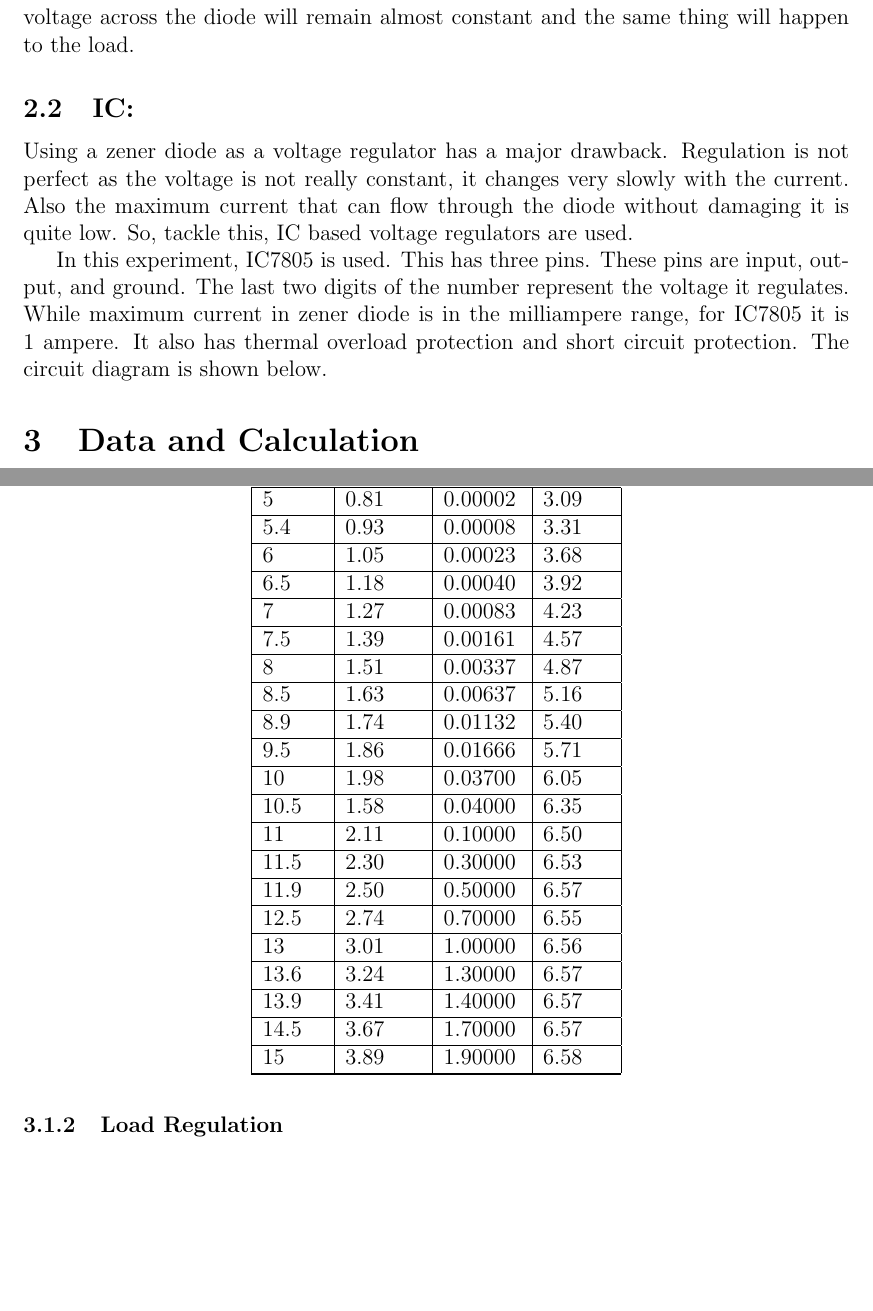
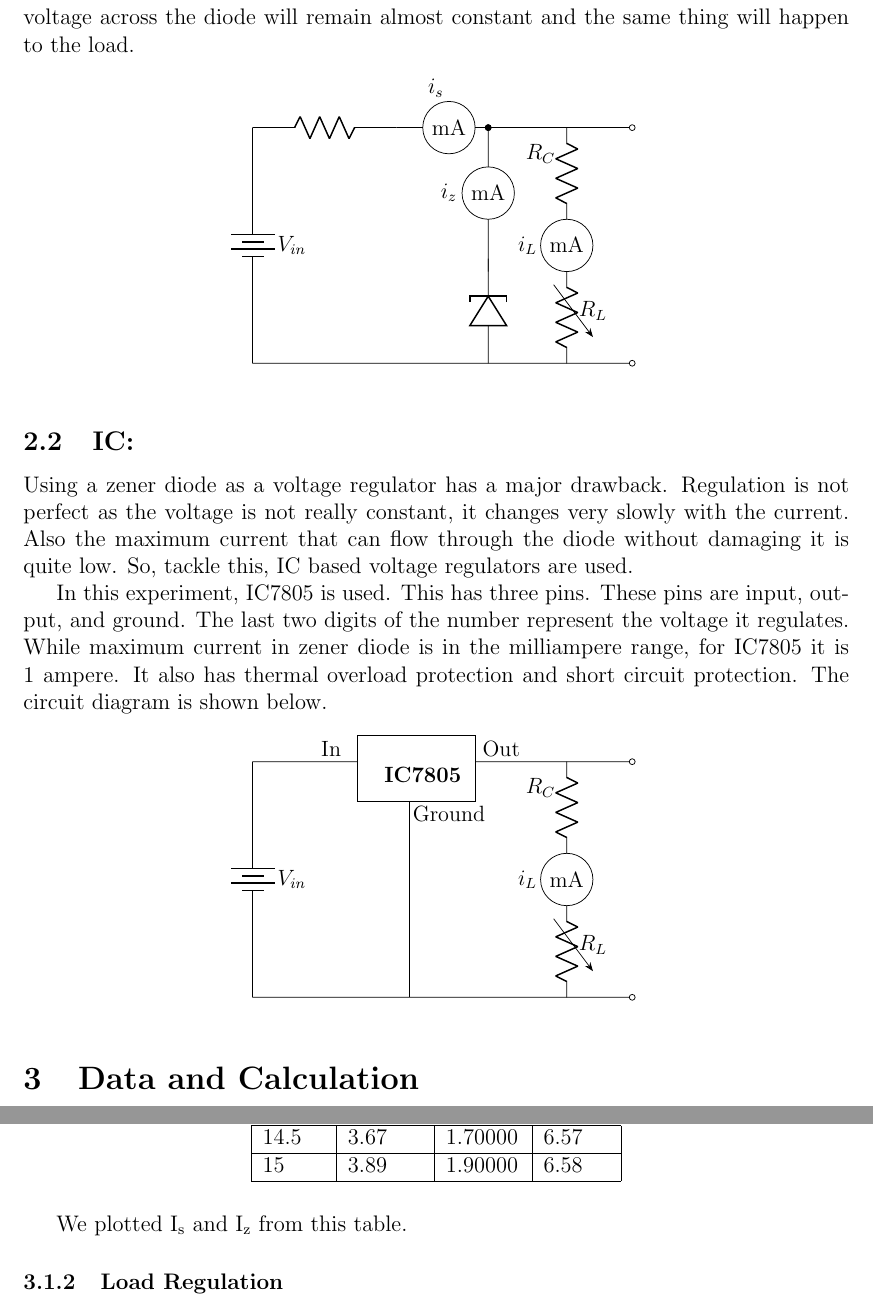
Before and after one commit to LoneWolf1304/PH3204, a LaTeX document (Expt_1/Report_Bad/main.tex): two parts of pages 2 and 3 of 6 before the commit and two parts of pages 2 and 4 of 7 after it, joined at a grey line, cut so that both start at the same text, the shorter picture padded with empty space. Compiled offline with pdfLaTeX.

Commit message:
Added Circuit

```diff
--- a/Expt_1/Report_Bad/main.tex
+++ b/Expt_1/Report_Bad/main.tex
@@ -2,7 +2,9 @@
 
 \usepackage{amsmath}
 \usepackage{graphicx}
+\usepackage{svg}
 \usepackage{longtable}
+\usepackage{circuitikz}
 \usepackage[margin=1.2in]{geometry}
 
 
@@ -30,16 +32,86 @@ As the current increases, the power dissipation in the zener diode also increase
 
 Purpose of a voltage regulator is to supply constant voltage to any load present in the circuit in spite of fluctuations in the supply voltage or load current. To do this, the zener diode is used in parallel to the load. So if the zener diode reaches breakdown region and the current through the zener diode is less than maximum current then voltage across the diode will remain almost constant and the same thing will happen to the load.
 
+\begin{figure}[!ht]
+    \centering
+    \resizebox{0.5\textwidth}{!}{%
+    \begin{circuitikz}
+    \tikzstyle{every node}=[font=\normalsize]
+    \draw (2.5,14.75) to[battery ] (2.5,10.25);
+    \draw (2.5,14.75) to[R] (5.25,14.75);
+    \node at (7,14.75) [circ] {};
+    \node at (7,14.75) [circ] {};
+    \draw (2.5,10.25) to[short] (8.5,10.25);
+    \draw (7,14.75) to[short] (8.5,14.75);
+    \draw (8.5,14.75) to[R] (8.5,13);
+    \draw (7,10.25) to[empty tunnel diode] (7,12.25);
+    \draw (8.5,12) to[R] (8.5,10.25);
+    \draw [->, >=Stealth] (8.25,11.75) -- (9,10.75);
+    \draw  (6.25,14.75) circle (0.5cm);
+    \draw  (7,13.5) circle (0.5cm);
+    \draw  (8.5,12.5) circle (0.5cm);
+    \draw (5.25,14.75) to[short] (5.75,14.75);
+    \draw (6.75,14.75) to[short] (7.25,14.75);
+    \draw (7,14.75) to[short] (7,14);
+    \draw (7,13) to[short] (7,12);
+    \node [font=\normalsize] at (6.25,14.75) {mA};
+    \node [font=\normalsize] at (7,13.5) {mA};
+    \node [font=\normalsize] at (8.5,12.5) {mA};
+    \node [font=\normalsize] at (6,15.5) {$i_s$};
+    \node [font=\normalsize] at (6.25,13.5) {$i_z$};
+    \node [font=\normalsize] at (8,14.25) {$R_C$};
+    \node [font=\normalsize] at (7.75,12.5) {$i_L$};
+    \node [font=\normalsize] at (9,11.25) {$R_L$};
+    \draw (8.5,14.75) to[short, -o] (9.75,14.75) ;
+    \draw (8.5,10.25) to[short, -o] (9.75,10.25) ;
+    \node [font=\normalsize] at (3.25,12.5) {$V_{in}$};
+    \end{circuitikz}
+    }%
+
+    \label{fig:my_label}
+    \end{figure}
+
 \subsection{IC:}
 Using a zener diode as a voltage regulator has a major drawback. Regulation is not perfect as the voltage is not really constant, it changes very slowly with the current. Also the maximum current that can flow through the diode without damaging it is quite low. So, tackle this, IC based voltage regulators are used.
 
 In this experiment, IC7805 is used. This has three pins. These pins are input, output, and ground. The last two digits of the number represent the voltage it regulates. While maximum current in zener diode is in the milliampere range, for IC7805 it is 1 ampere. It also has thermal overload protection and short circuit protection. The circuit diagram is shown below.
 
+\begin{figure}[!ht]
+    \centering
+    \resizebox{0.5\textwidth}{!}{%
+    \begin{circuitikz}
+    \tikzstyle{every node}=[font=\normalsize]
+    \draw (2.5,14.75) to[battery ] (2.5,10.25);
+    \draw (2.5,10.25) to[short] (8.5,10.25);
+    \draw (8.5,14.75) to[R] (8.5,13);
+    \draw (8.5,12) to[R] (8.5,10.25);
+    \draw [->, >=Stealth] (8.25,11.75) -- (9,10.75);
+    \draw  (8.5,12.5) circle (0.5cm);
+    \node [font=\normalsize] at (8.5,12.5) {mA};
+    \node [font=\normalsize] at (8,14.25) {$R_C$};
+    \node [font=\normalsize] at (7.75,12.5) {$i_L$};
+    \node [font=\normalsize] at (9,11.25) {$R_L$};
+    \draw (8.5,14.75) to[short, -o] (9.75,14.75) ;
+    \draw (8.5,10.25) to[short, -o] (9.75,10.25) ;
+    \node [font=\normalsize] at (3.25,12.5) {$V_{in}$};
+    \draw (2.5,14.75) to[short] (4.5,14.75);
+    \draw  (4.5,15.25) rectangle (6.75,14);
+    \draw (6.75,14.75) to[short] (8.5,14.75);
+    \draw (5.5,14) to[short] (5.5,10.25);
+    \node [font=\normalsize] at (4,15) {In};
+    \node [font=\normalsize] at (6.25,13.75) {Ground};
+    \node [font=\normalsize] at (7.25,15) {Out};
+    \node [font=\normalsize] at (5.75,14.5) {\textbf{IC7805}};
+    \end{circuitikz}
+    }%
+
+    \label{fig:my_label}
+    \end{figure}
 \section{Data and Calculation}
 For both zener diode and IC7805 there are two types of regulation - line regulation and load regulation. In line regulation the load resistance $R_l$ and series resistance $R_s$ is kept fixed and the input voltage is varied. And in load regulation, input voltage $V_m$ remains constant but the load resistance $R_l$ is varied. In this experiment data collection has been done for both the regulations in case of zener diode and IC7805.
 
 \subsection{Zener Diode:}
-\subsubsection{Line Regulation }
+\subsubsection{Line Regulation}
 
 In case of line regulation for zener diode, load resistance was kept at $R_l = 1.1 \ \text{k}\Omega$
 Variation of output volatge $V_o$, current across zener $I_z$ and current in the circuit $I_s$ with respest to the change in input voltage is shown in the following table:
@@ -49,11 +121,11 @@ Variation of output volatge $V_o$, current across zener $I_z$ and current in the
         \endfirsthead
         \hline
-        $V_i$ (V) & Is (mA) & Iz (mA) & Vo (V) \\ \hline \hline
+        $\mathrm{V_i}$ (V) & $\text{I}_{s}$ (mA) & $\text{I}_\text{z}$ (mA) & $\text{V}_\text{o}$ (V) \\ \hline \hline
         \endhead
-        \hline
-        \endfoot
-        \hline
-        \endlastfoot
+%        \hline
+%        \endfoot
+%        \hline
+%        \endlastfoot
         0      & 0       & 0.00000       & 0.01    \\ \hline
         0.6    & 0       & 0.00000       & 0.4     \\ \hline
         1      & 0.12    & 0.00000      & 0.69    \\ \hline
@@ -86,3 +158,4 @@ Variation of output volatge $V_o$, current across zener $I_z$ and current in the
         14.5   & 3.67    & 1.70000       & 6.57    \\ \hline
         15     & 3.89    & 1.90000       & 6.58    \\ \hline
 \end{longtable}
+We plotted \( \mathrm{I_s} \) and \( \mathrm{I_z} \) from this table.
```
Also changed, not shown: Expt_1/Report_Bad/main.pdf, Expt_1/Report_Bad/main.tex (28 more changed lines). Lines whose indentation alone changed are shown as unchanged.
